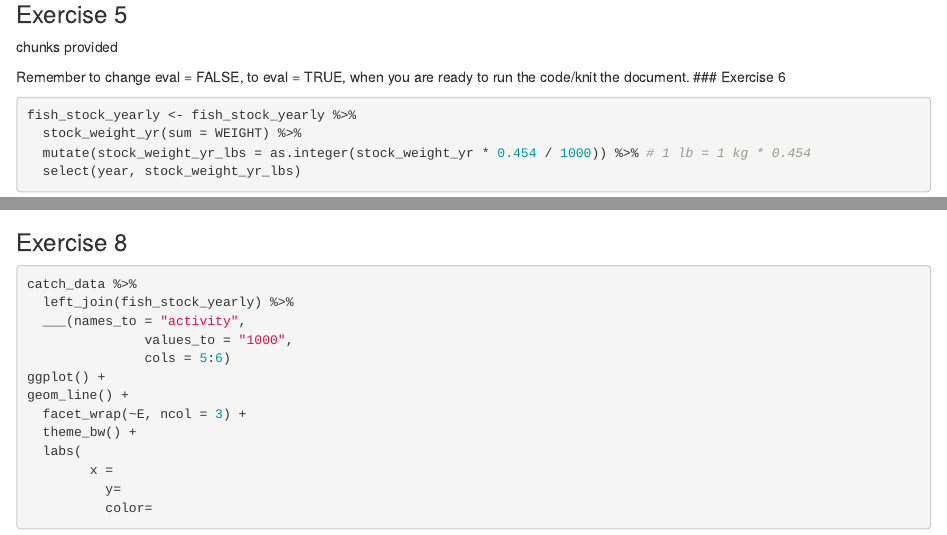
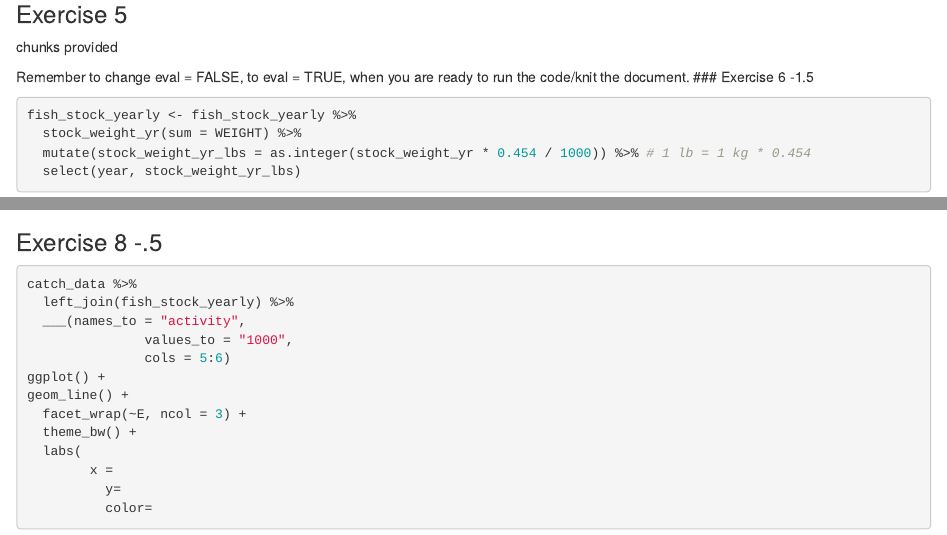
Before and after one commit to EAES-420-Spring23/unit-3-serrano, an R Markdown document (hw-03-starter.Rmd): the page in a window 1100 px wide, from 1860 px down, and a second part further down, joined at a grey line. Rendered offline with R 4.5, knitr and Pandoc, with nearby package versions; some code elsewhere in the file could not run offline.

Commit message:
Update hw-03-starter.Rmd
8- late

````diff
--- a/hw-03-starter.Rmd
+++ b/hw-03-starter.Rmd
@@ -77,7 +77,7 @@ Last year is `r max(fish_stock$YEAR)` in the dataset.
 chunks provided
 
 Remember to change eval = FALSE, to eval = TRUE, when you are ready to run the code/knit the document.
-### Exercise 6
+### Exercise 6 -1.5
 
 ```{r finalize-fish-stock, eval = TRUE}
 fish_stock_yearly <- fish_stock_yearly %>%
@@ -114,7 +114,7 @@ catch_data %>%
                cols = 5:6)
 ```
 
-### Exercise 8
+### Exercise 8 -.5
 
 ```{r final-visualization, eval = FALSE}
 catch_data %>%
````
